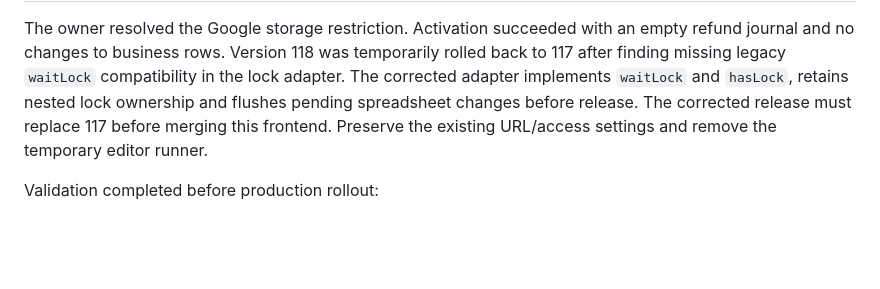
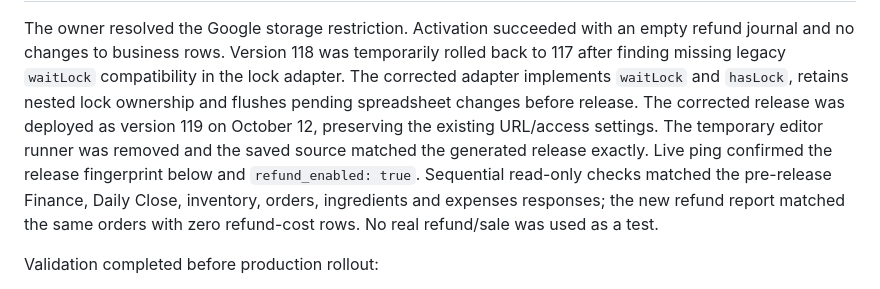
Before and after one commit to watachi11-web/brewos-pos, a Markdown page: backend/REFUND-ROLLOUT.md, the part around one of its changes. Drawn GitHub-style; blank space fills up the shorter version.

Commit message:
docs(refunds): record verified production backend rollout

```diff
--- a/backend/REFUND-ROLLOUT.md
+++ b/backend/REFUND-ROLLOUT.md
@@ -7,8 +7,13 @@ empty refund journal and no changes to business rows. Version 118 was temporaril
 rolled back to 117 after finding missing legacy `waitLock` compatibility in the
 lock adapter. The corrected adapter implements `waitLock` and `hasLock`, retains
 nested lock ownership and flushes pending spreadsheet changes before release.
-The corrected release must replace 117 before merging this frontend. Preserve
-the existing URL/access settings and remove the temporary editor runner.
+The corrected release was deployed as version 119 on October 12, preserving the
+existing URL/access settings. The temporary editor runner was removed and the
+saved source matched the generated release exactly. Live ping confirmed the
+release fingerprint below and `refund_enabled: true`. Sequential read-only
+checks matched the pre-release Finance, Daily Close, inventory, orders,
+ingredients and expenses responses; the new refund report matched the same
+orders with zero refund-cost rows. No real refund/sale was used as a test.
 
 Validation completed before production rollout:
 
```
Also changed, not shown: other parts of backend/REFUND-ROLLOUT.md (+1 -1 lines).
